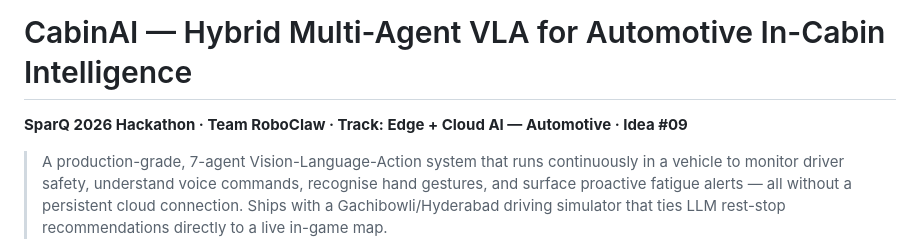
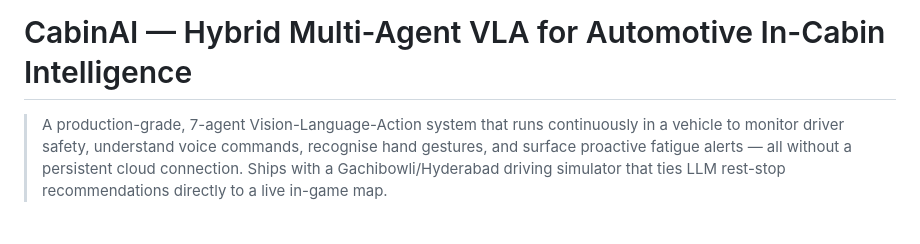
Before and after one commit to Hrishib80/CabinAI, a Markdown page: README.md, the part around the change. GitHub-like rendering; blank space fills up the shorter version.

```diff
--- a/README.md
+++ b/README.md
@@ -1,6 +1,5 @@
 # CabinAI — Hybrid Multi-Agent VLA for Automotive In-Cabin Intelligence
 
-**SparQ 2026 Hackathon · Team RoboClaw · Track: Edge + Cloud AI — Automotive · Idea #09**
 
 > A production-grade, 7-agent Vision-Language-Action system that runs continuously in a
 > vehicle to monitor driver safety, understand voice commands, recognise hand gestures,
```
